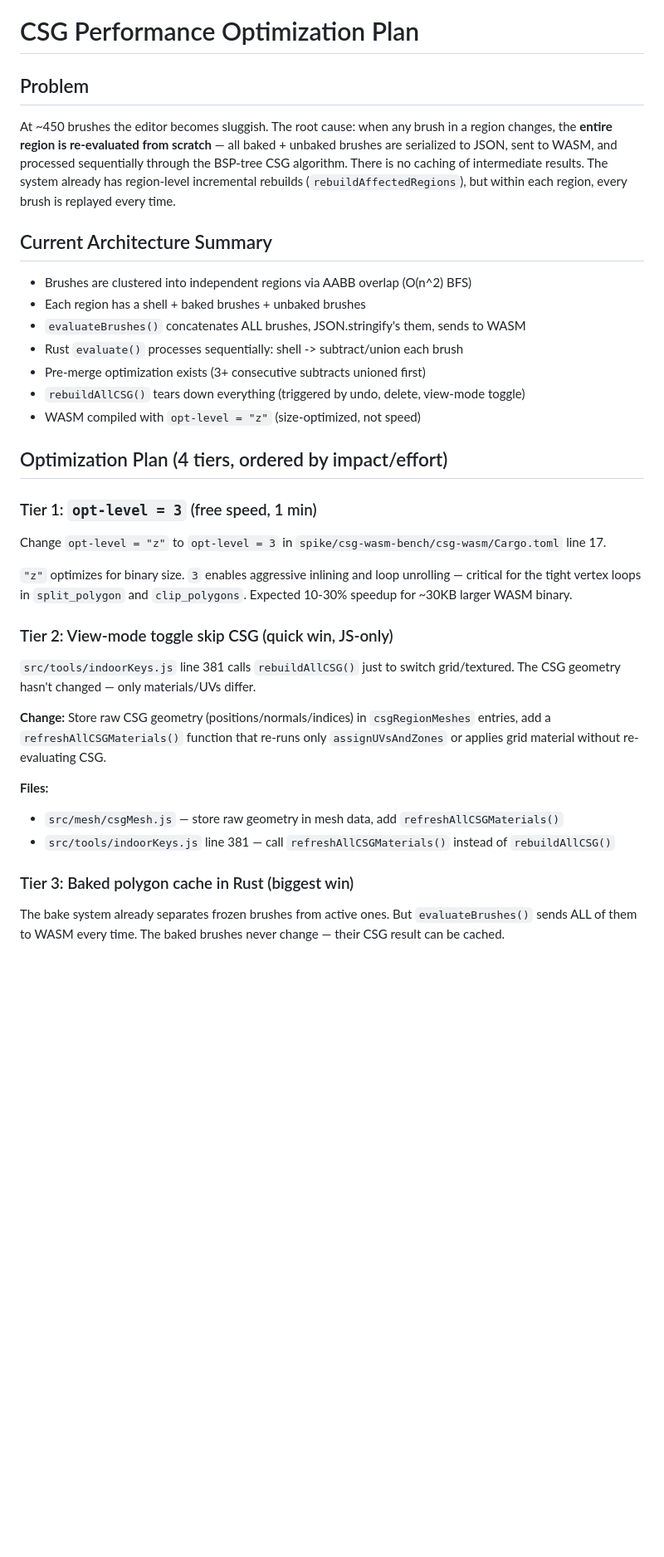
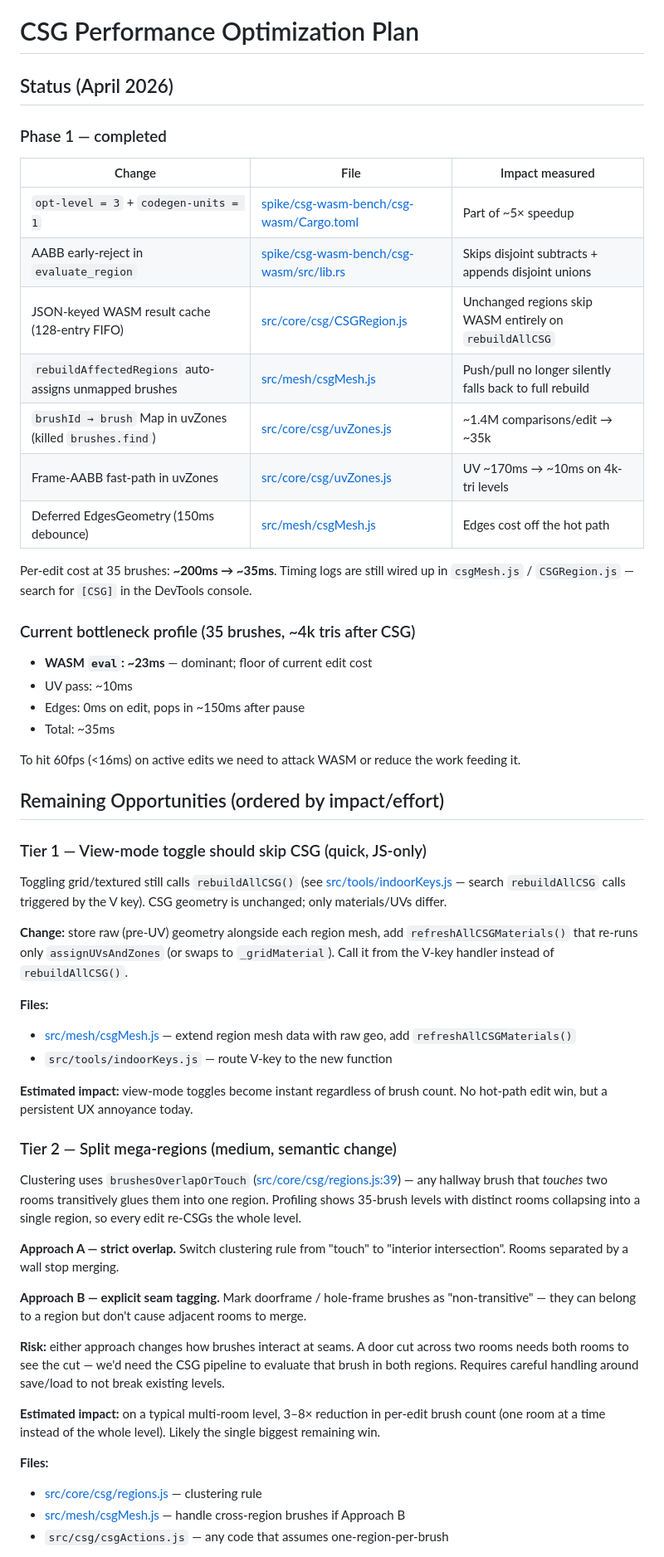
Before and after one commit to markgiroux3141/goldeneye-level-editor, a Markdown page: docs/csg-optimization-plan.md, the part around one of its changes. Shown at 83% size. GitHub-like rendering; blank space fills up the shorter version.

```diff
--- a/docs/csg-optimization-plan.md
+++ b/docs/csg-optimization-plan.md
@@ -1,37 +1,58 @@
 # CSG Performance Optimization Plan
 
-## Problem
+## Status (April 2026)
 
-At ~450 brushes the editor becomes sluggish. The root cause: when any brush in a region changes, the **entire region is re-evaluated from scratch** — all baked + unbaked brushes are serialized to JSON, sent to WASM, and processed sequentially through the BSP-tree CSG algorithm. There is no caching of intermediate results. The system already has region-level incremental rebuilds (`rebuildAffectedRegions`), but within each region, every brush is replayed every time.
+### Phase 1 — completed
 
-## Current Architecture Summary
+| Change | File | Impact measured |
+|---|---|---|
+| `opt-level = 3` + `codegen-units = 1` | [spike/csg-wasm-bench/csg-wasm/Cargo.toml](../spike/csg-wasm-bench/csg-wasm/Cargo.toml) | Part of ~5× speedup |
+| AABB early-reject in `evaluate_region` | [spike/csg-wasm-bench/csg-wasm/src/lib.rs](../spike/csg-wasm-bench/csg-wasm/src/lib.rs) | Skips disjoint subtracts + appends disjoint unions |
+| JSON-keyed WASM result cache (128-entry FIFO) | [src/core/csg/CSGRegion.js](../src/core/csg/CSGRegion.js) | Unchanged regions skip WASM entirely on `rebuildAllCSG` |
+| `rebuildAffectedRegions` auto-assigns unmapped brushes | [src/mesh/csgMesh.js](../src/mesh/csgMesh.js) | Push/pull no longer silently falls back to full rebuild |
+| `brushId → brush` Map in uvZones (killed `brushes.find`) | [src/core/csg/uvZones.js](../src/core/csg/uvZones.js) | ~1.4M comparisons/edit → ~35k |
+| Frame-AABB fast-path in uvZones | [src/core/csg/uvZones.js](../src/core/csg/uvZones.js) | UV ~170ms → ~10ms on 4k-tri levels |
+| Deferred EdgesGeometry (150ms debounce) | [src/mesh/csgMesh.js](../src/mesh/csgMesh.js) | Edges cost off the hot path |
 
-- Brushes are clustered into independent regions via AABB overlap (O(n^2) BFS)
-- Each region has a shell + baked brushes + unbaked brushes
-- `evaluateBrushes()` concatenates ALL brushes, JSON.stringify's them, sends to WASM
-- Rust `evaluate()` processes sequentially: shell -> subtract/union each brush
-- Pre-merge optimization exists (3+ consecutive subtracts unioned first)
-- `rebuildAllCSG()` tears down everything (triggered by undo, delete, view-mode toggle)
-- WASM compiled with `opt-level = "z"` (size-optimized, not speed)
+Per-edit cost at 35 brushes: **~200ms → ~35ms**. Timing logs are still wired up in `csgMesh.js` / `CSGRegion.js` — search for `[CSG]` in the DevTools console.
 
-## Optimization Plan (4 tiers, ordered by impact/effort)
+### Current bottleneck profile (35 brushes, ~4k tris after CSG)
 
-### Tier 1: `opt-level = 3` (free speed, 1 min)
+- **WASM `eval`: ~23ms** — dominant; floor of current edit cost
+- UV pass: ~10ms
+- Edges: 0ms on edit, pops in ~150ms after pause
+- Total: ~35ms
 
-Change `opt-level = "z"` to `opt-level = 3` in `spike/csg-wasm-bench/csg-wasm/Cargo.toml` line 17.
+To hit 60fps (<16ms) on active edits we need to attack WASM or reduce the work feeding it.
 
-`"z"` optimizes for binary size. `3` enables aggressive inlining and loop unrolling — critical for the tight vertex loops in `split_polygon` and `clip_polygons`. Expected 10-30% speedup for ~30KB larger WASM binary.
+## Remaining Opportunities (ordered by impact/effort)
 
-### Tier 2: View-mode toggle skip CSG (quick win, JS-only)
+### Tier 1 — View-mode toggle should skip CSG (quick, JS-only)
 
-`src/tools/indoorKeys.js` line 381 calls `rebuildAllCSG()` just to switch grid/textured. The CSG geometry hasn't changed — only materials/UVs differ.
+Toggling grid/textured still calls `rebuildAllCSG()` (see [src/tools/indoorKeys.js](../src/tools/indoorKeys.js) — search `rebuildAllCSG` calls triggered by the V key). CSG geometry is unchanged; only materials/UVs differ.
 
-**Change:** Store raw CSG geometry (positions/normals/indices) in `csgRegionMeshes` entries, add a `refreshAllCSGMaterials()` function that re-runs only `assignUVsAndZones` or applies grid material without re-evaluating CSG.
+**Change:** store raw (pre-UV) geometry alongside each region mesh, add `refreshAllCSGMaterials()` that re-runs only `assignUVsAndZones` (or swaps to `_gridMaterial`). Call it from the V-key handler instead of `rebuildAllCSG()`.
 
 **Files:**
-- `src/mesh/csgMesh.js` — store raw geometry in mesh data, add `refreshAllCSGMaterials()`
-- `src/tools/indoorKeys.js` line 381 — call `refreshAllCSGMaterials()` instead of `rebuildAllCSG()`
+- [src/mesh/csgMesh.js](../src/mesh/csgMesh.js) — extend region mesh data with raw geo, add `refreshAllCSGMaterials()`
+- `src/tools/indoorKeys.js` — route V-key to the new function
 
-### Tier 3: Baked polygon cache in Rust (biggest win)
+**Estimated impact:** view-mode toggles become instant regardless of brush count. No hot-path edit win, but a persistent UX annoyance today.
 
-The bake system already separates frozen brushes from active ones. But `evaluateBrushes()` sends ALL of them to WASM every time. The baked brushes never change — their CSG result can be cached.
+### Tier 2 — Split mega-regions (medium, semantic change)
+
+Clustering uses `brushesOverlapOrTouch` ([src/core/csg/regions.js:39](../src/core/csg/regions.js#L39)) — any hallway brush that *touches* two rooms transitively glues them into one region. Profiling shows 35-brush levels with distinct rooms collapsing into a single region, so every edit re-CSGs the whole level.
+
+**Approach A — strict overlap.** Switch clustering rule from "touch" to "interior intersection". Rooms separated by a wall stop merging.
+
+**Approach B — explicit seam tagging.** Mark doorframe / hole-frame brushes as "non-transitive" — they can belong to a region but don't cause adjacent rooms to merge.
+
+**Risk:** either approach changes how brushes interact at seams. A door cut across two rooms needs both rooms to see the cut — we'd need the CSG pipeline to evaluate that brush in both regions. Requires careful handling around save/load to not break existing levels.
+
+**Estimated impact:** on a typical multi-room level, 3–8× reduction in per-edit brush count (one room at a time instead of the whole level). Likely the single biggest remaining win.
+
+**Files:**
+- [src/core/csg/regions.js](../src/core/csg/regions.js) — clustering rule
+- [src/mesh/csgMesh.js](../src/mesh/csgMesh.js) — handle cross-region brushes if Approach B
+- `src/csg/csgActions.js` — any code that assumes one-region-per-brush
+
```
Also changed, not shown: other parts of docs/csg-optimization-plan.md (+47 -25 lines).
